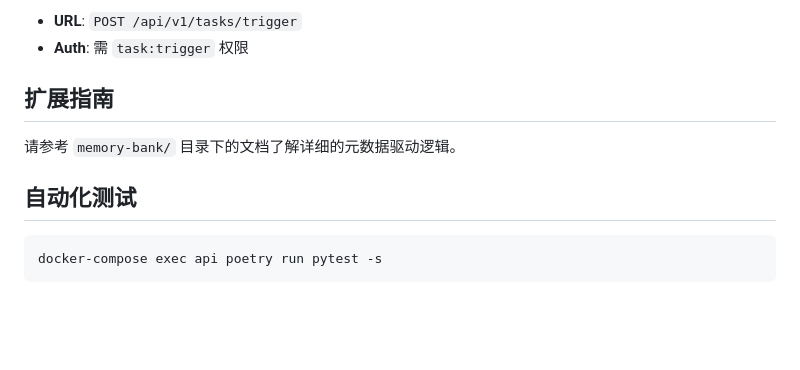
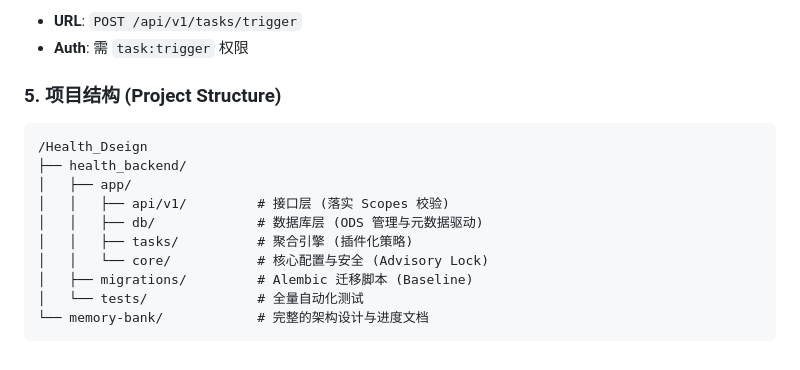
Before and after one commit to BOMBWCC/Health_Design, a Markdown page: README.md, the part around the change. Rendered like a GitHub page; blank space fills up the shorter version.

````diff
--- a/README.md
+++ b/README.md
@@ -112,10 +112,16 @@ docker-compose exec api python3 -m app.db.init_db
 - **URL**: `POST /api/v1/tasks/trigger`
 - **Auth**: 需 `task:trigger` 权限
 
-## 扩展指南
-请参考 `memory-bank/` 目录下的文档了解详细的元数据驱动逻辑。
-
-## 自动化测试
-```bash
-docker-compose exec api poetry run pytest -s
+### 5. 项目结构 (Project Structure)
 ```
+/Health_Dseign
+├── health_backend/
+│   ├── app/
+│   │   ├── api/v1/         # 接口层 (落实 Scopes 校验)
+│   │   ├── db/             # 数据库层 (ODS 管理与元数据驱动)
+│   │   ├── tasks/          # 聚合引擎 (插件化策略)
+│   │   └── core/           # 核心配置与安全 (Advisory Lock)
+│   ├── migrations/         # Alembic 迁移脚本 (Baseline)
+│   └── tests/              # 全量自动化测试
+└── memory-bank/            # 完整的架构设计与进度文档
+```
````
